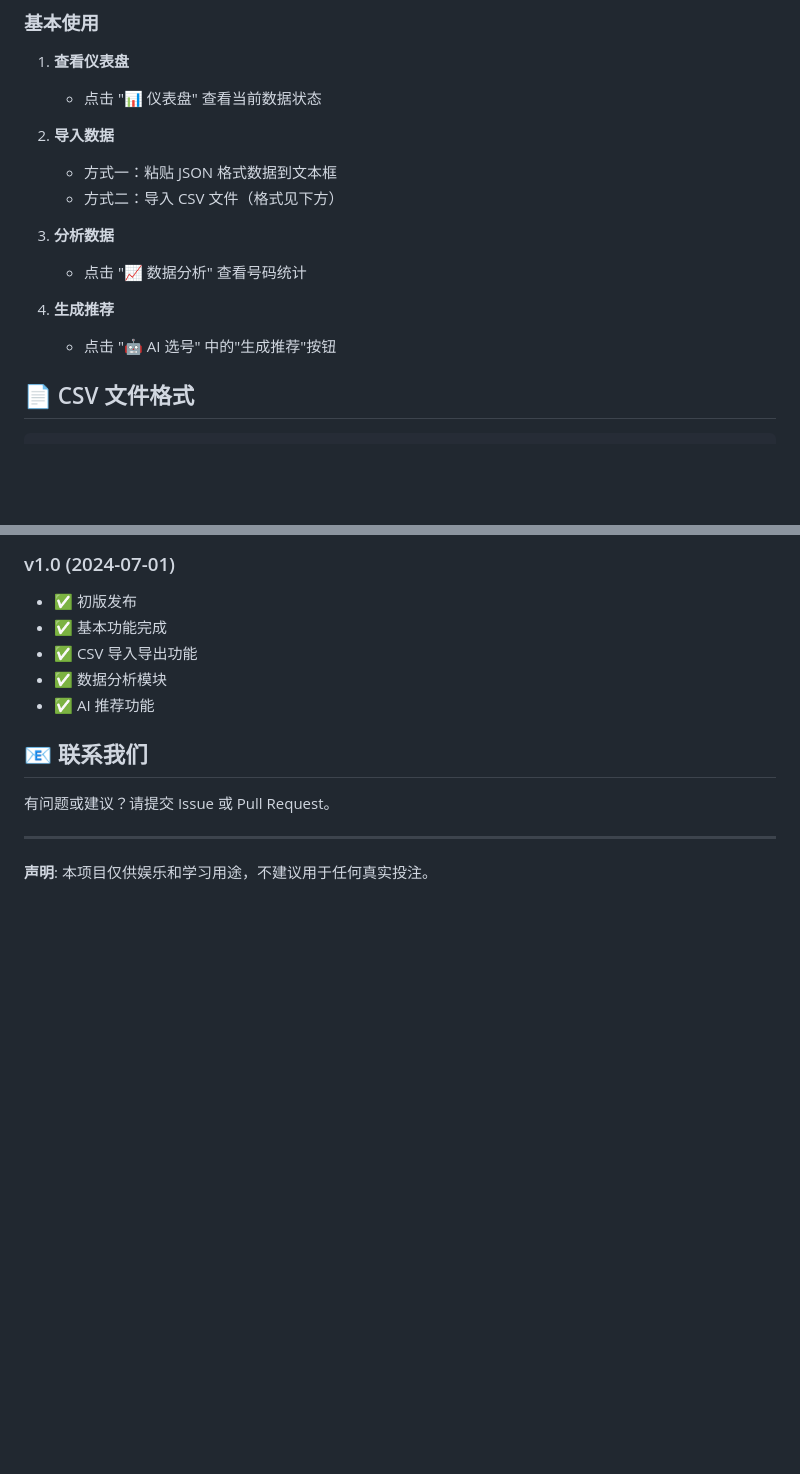
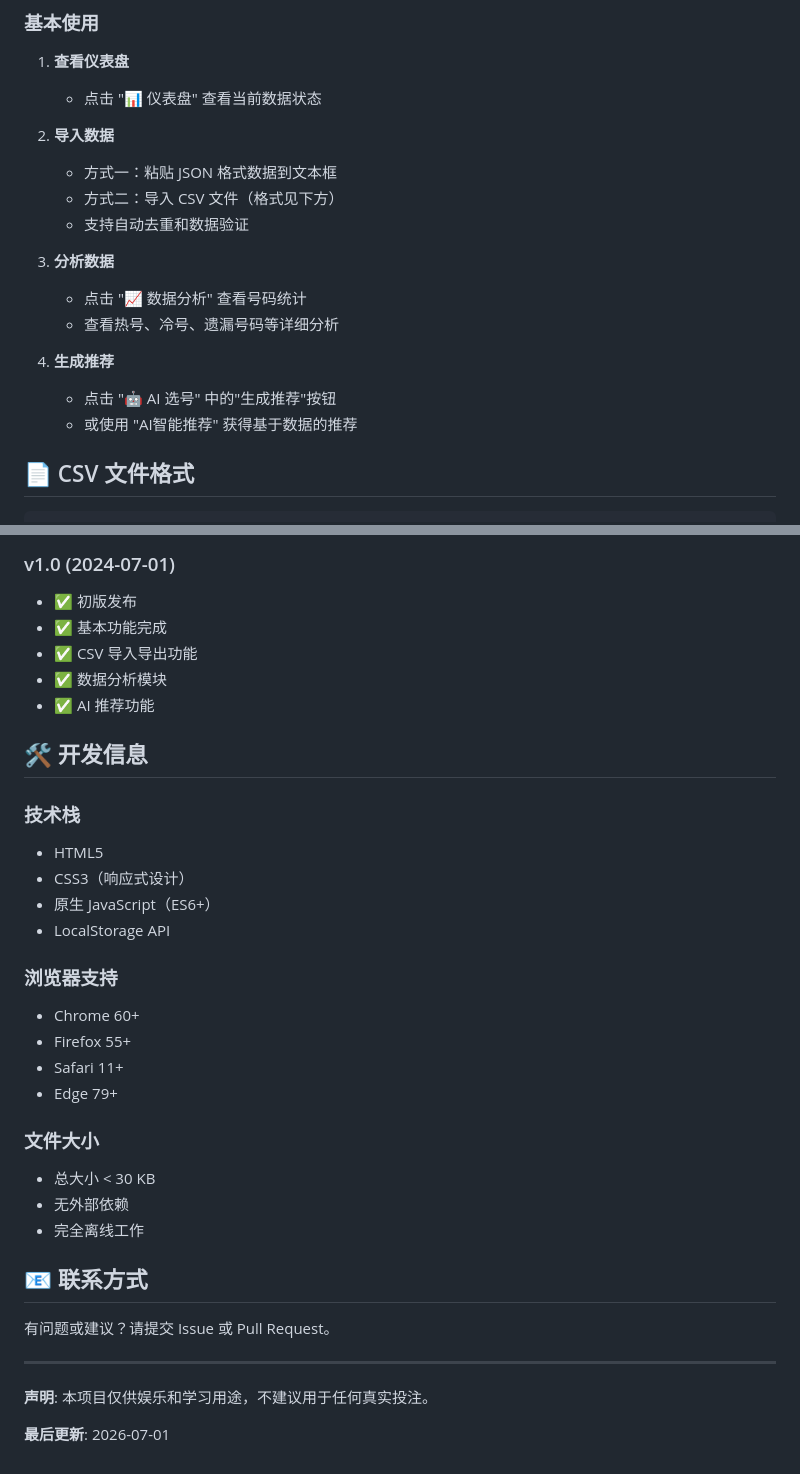
Before and after one commit to Dumpling-tech-boop/mark6-ai, a Markdown page: README.md, 2 parts joined by grey strips. Drawn GitHub-style; blank space fills up the shorter version.

```diff
--- a/README.md
+++ b/README.md
@@ -24,12 +24,15 @@
 2. **导入数据**
    - 方式一：粘贴 JSON 格式数据到文本框
    - 方式二：导入 CSV 文件（格式见下方）
+   - 支持自动去重和数据验证
 
 3. **分析数据**
    - 点击 "📈 数据分析" 查看号码统计
+   - 查看热号、冷号、遗漏号码等详细分析
 
 4. **生成推荐**
    - 点击 "🤖 AI 选号" 中的"生成推荐"按钮
+   - 或使用 "AI智能推荐" 获得基于数据的推荐
 
 ## 📄 CSV 文件格式
 
@@ -119,10 +183,31 @@
 - ✅ 数据分析模块
 - ✅ AI 推荐功能
 
-## 📧 联系我们
+## 🛠️ 开发信息
+
+### 技术栈
+- HTML5
+- CSS3（响应式设计）
+- 原生 JavaScript（ES6+）
+- LocalStorage API
+
+### 浏览器支持
+- Chrome 60+
+- Firefox 55+
+- Safari 11+
+- Edge 79+
+
+### 文件大小
+- 总大小 < 30 KB
+- 无外部依赖
+- 完全离线工作
+
+## 📧 联系方式
 
 有问题或建议？请提交 Issue 或 Pull Request。
 
 ---
 
 **声明**: 本项目仅供娱乐和学习用途，不建议用于任何真实投注。
+
+**最后更新**: 2026-07-01
```
Also changed, not shown: other parts of README.md (+76 -15 lines).
